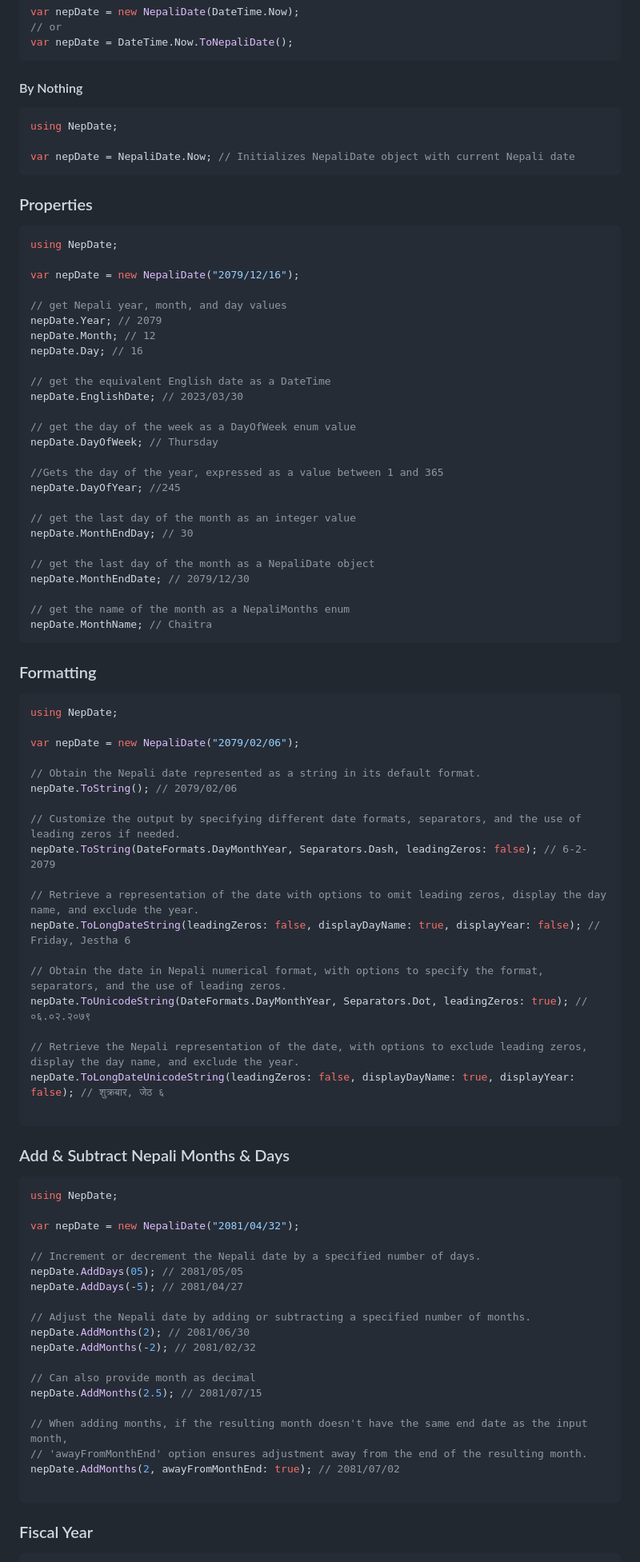
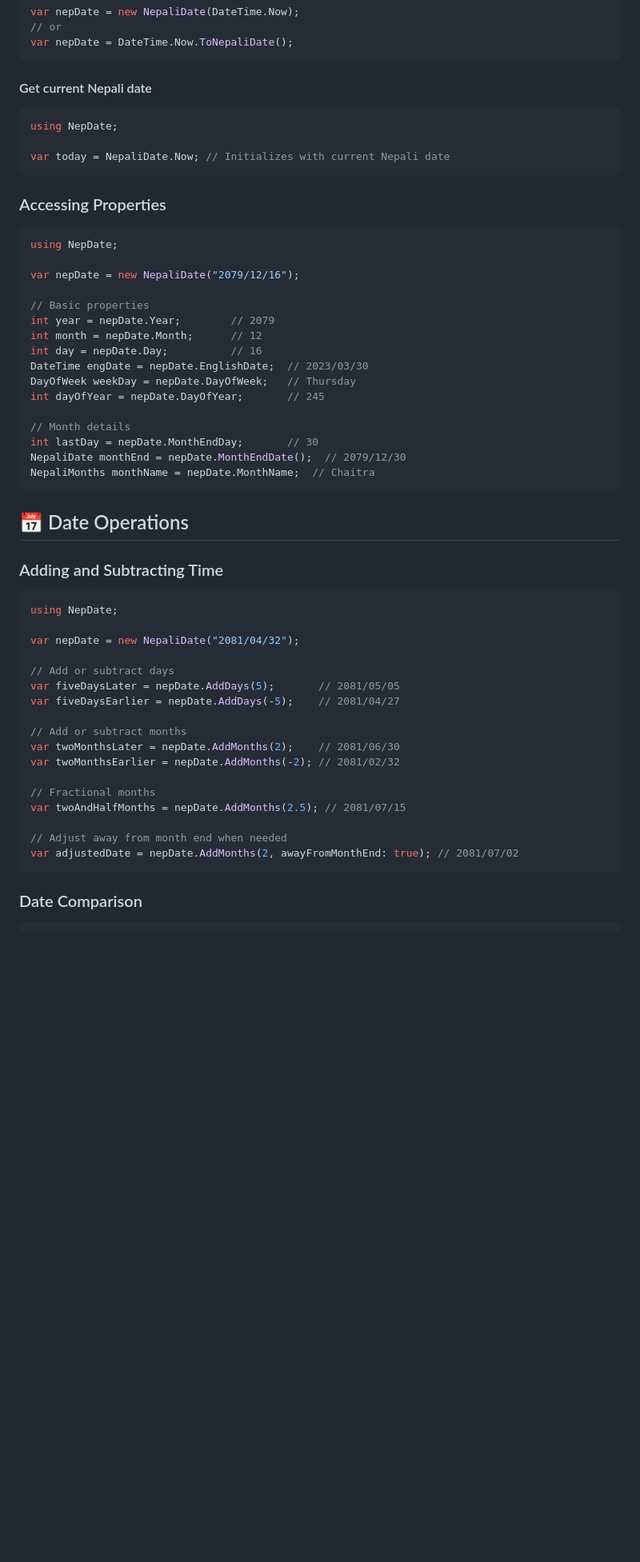
Before and after one commit to TheCrossLegCoder/NepDate, a Markdown page: README.md, the part around the change printed below. Shown: that part at 80% size. GitHub-like rendering; blank space fills up the shorter version.

Commit message:
chore: readme update

````diff
--- a/README.md
+++ b/README.md
@@ -67,93 +95,59 @@ var nepDate = new NepaliDate(DateTime.Now);
 var nepDate = DateTime.Now.ToNepaliDate();
 ```
 
-#### By Nothing
+#### Get current Nepali date
 
 ```csharp
 using NepDate;
 
-var nepDate = NepaliDate.Now; // Initializes NepaliDate object with current Nepali date
+var today = NepaliDate.Now; // Initializes with current Nepali date
 ```
 
-### Properties
+### Accessing Properties
 
 ```csharp
 using NepDate;
 
 var nepDate = new NepaliDate("2079/12/16");
 
-// get Nepali year, month, and day values
-nepDate.Year; // 2079
-nepDate.Month; // 12
-nepDate.Day; // 16
+// Basic properties
+int year = nepDate.Year;        // 2079
+int month = nepDate.Month;      // 12
+int day = nepDate.Day;          // 16
+DateTime engDate = nepDate.EnglishDate;  // 2023/03/30
+DayOfWeek weekDay = nepDate.DayOfWeek;   // Thursday
+int dayOfYear = nepDate.DayOfYear;       // 245
 
-// get the equivalent English date as a DateTime
-nepDate.EnglishDate; // 2023/03/30
-
-// get the day of the week as a DayOfWeek enum value
-nepDate.DayOfWeek; // Thursday
-
-//Gets the day of the year, expressed as a value between 1 and 365
-nepDate.DayOfYear; //245
-
-// get the last day of the month as an integer value
-nepDate.MonthEndDay; // 30
-
-// get the last day of the month as a NepaliDate object
-nepDate.MonthEndDate; // 2079/12/30
-
-// get the name of the month as a NepaliMonths enum
-nepDate.MonthName; // Chaitra
+// Month details
+int lastDay = nepDate.MonthEndDay;       // 30
+NepaliDate monthEnd = nepDate.MonthEndDate();  // 2079/12/30
+NepaliMonths monthName = nepDate.MonthName;  // Chaitra
 ```
 
-### Formatting
+## 📅 Date Operations
 
-```csharp
-using NepDate;
-
-var nepDate = new NepaliDate("2079/02/06");
-
-// Obtain the Nepali date represented as a string in its default format.
-nepDate.ToString(); // 2079/02/06
-
-// Customize the output by specifying different date formats, separators, and the use of leading zeros if needed.
-nepDate.ToString(DateFormats.DayMonthYear, Separators.Dash, leadingZeros: false); // 6-2-2079
-
-// Retrieve a representation of the date with options to omit leading zeros, display the day name, and exclude the year.
-nepDate.ToLongDateString(leadingZeros: false, displayDayName: true, displayYear: false); // Friday, Jestha 6
-
-// Obtain the date in Nepali numerical format, with options to specify the format, separators, and the use of leading zeros.
-nepDate.ToUnicodeString(DateFormats.DayMonthYear, Separators.Dot, leadingZeros: true); // ०६.०२.२०७९
-
-// Retrieve the Nepali representation of the date, with options to exclude leading zeros, display the day name, and exclude the year.
-nepDate.ToLongDateUnicodeString(leadingZeros: false, displayDayName: true, displayYear: false); // शुक्रबार, जेठ ६
-
-```
-
-### Add & Subtract Nepali Months & Days
+### Adding and Subtracting Time
 
 ```csharp
 using NepDate;
 
 var nepDate = new NepaliDate("2081/04/32");
 
-// Increment or decrement the Nepali date by a specified number of days.
-nepDate.AddDays(05); // 2081/05/05
-nepDate.AddDays(-5); // 2081/04/27
+// Add or subtract days
+var fiveDaysLater = nepDate.AddDays(5);       // 2081/05/05
+var fiveDaysEarlier = nepDate.AddDays(-5);    // 2081/04/27
 
-// Adjust the Nepali date by adding or subtracting a specified number of months.
-nepDate.AddMonths(2); // 2081/06/30
-nepDate.AddMonths(-2); // 2081/02/32
+// Add or subtract months
+var twoMonthsLater = nepDate.AddMonths(2);    // 2081/06/30
+var twoMonthsEarlier = nepDate.AddMonths(-2); // 2081/02/32
 
-// Can also provide month as decimal
-nepDate.AddMonths(2.5); // 2081/07/15
+// Fractional months
+var twoAndHalfMonths = nepDate.AddMonths(2.5); // 2081/07/15
 
-// When adding months, if the resulting month doesn't have the same end date as the input month,
-// 'awayFromMonthEnd' option ensures adjustment away from the end of the resulting month.
-nepDate.AddMonths(2, awayFromMonthEnd: true); // 2081/07/02
-
+// Adjust away from month end when needed
+var adjustedDate = nepDate.AddMonths(2, awayFromMonthEnd: true); // 2081/07/02
 ```
 
-### Fiscal Year
+### Date Comparison
 
 ```csharp
````
Also changed, not shown: other parts of README.md (+256 -246 lines).
